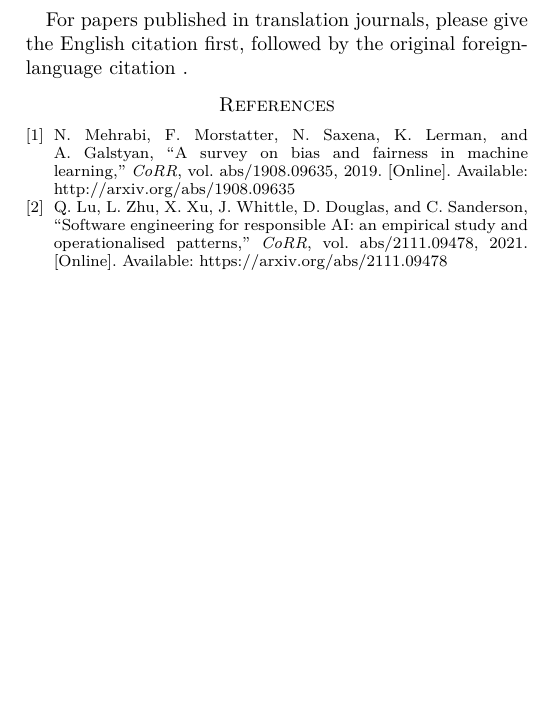
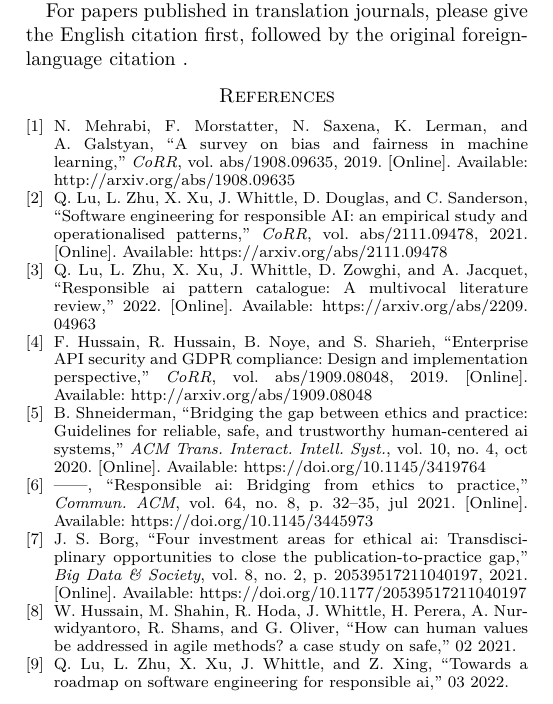
Before and after one commit to eneghawi/COMPSAC-2023, a LaTeX paper (conference_101719.tex, which reads bibfile.bib): part of page 4 of 4, cut so that both start at the same text, the shorter picture padded with empty space. The pictures show the PDF file conference_101719.pdf that the author committed with the source.

Commit message:
Added the stuff for the introduction

```diff
--- a/bibfile.bib
+++ b/bibfile.bib
@@ -18,3 +18,12 @@ url       = {https://arxiv.org/abs/2111.09478},
 eprinttype = {arXiv},
 eprint    = {2111.09478},
 }
+@misc{catalogue,
+  doi = {10.48550/ARXIV.2209.04963},
+  url = {https://arxiv.org/abs/2209.04963},
+  author = {Lu, Qinghua and Zhu, Liming and Xu, Xiwei and Whittle, Jon and Zowghi, Didar and Jacquet, Aurelie},
+  title = {Responsible AI Pattern Catalogue: A Multivocal Literature Review},
+  publisher = {arXiv},
+  year = {2022},
+}
+@article{API,
@@ -20,0 +33,28 @@ eprint    = {2111.09478},
+             Salah Sharieh},
+title     = {Enterprise {API} Security and {GDPR} Compliance: Design and Implementation
+             Perspective},
+journal   = {CoRR},
+volume    = {abs/1909.08048},
+year      = {2019},
+url       = {http://arxiv.org/abs/1909.08048},
+eprinttype = {arXiv},
+eprint    = {1909.08048},
+}
+@article{Shneiderman,
+author = {Shneiderman, Ben},
+ title = {Bridging the Gap Between Ethics and Practice: Guidelines for Reliable, Safe, and Trustworthy Human-Centered AI Systems},
+ year = {2020},
+ publisher = {Association for Computing Machinery},
+ address = {New York, NY, USA},
+ volume = {10},
+ number = {4},
+ issn = {2160-6455},
+ url = {https://doi.org/10.1145/3419764},
+ doi = {10.1145/3419764},
+ journal = {ACM Trans. Interact. Intell. Syst.},
+ month = {oct},
+}
+@article{ShneidermanRespo,
+author = {Shneiderman, Ben},
+ title = {Responsible AI: Bridging from Ethics to Practice},
+ year = {2021},
@@ -20,0 +64,4 @@ eprint    = {2111.09478},
+ volume = {64},
+ number = {8},
+ issn = {0001-0782},
+ url = {https://doi.org/10.1145/3445973},
@@ -20,0 +71 @@ eprint    = {2111.09478},
+ month = {jul},
@@ -20,0 +78,24 @@ eprint    = {2111.09478},
+title ={Four investment areas for ethical AI: Transdisciplinary opportunities to close the publication-to-practice gap},
+journal = {Big Data \& Society},
+volume = {8},
+number = {2},
+pages = {20539517211040197},
+year = {2021},
+doi = {10.1177/20539517211040197},
+URL = {https://doi.org/10.1177/20539517211040197},
+eprint = {https://doi.org/10.1177/20539517211040197},
+}
+@misc{Hussain,
+author = {Hussain, Waqar and Shahin, Mojtaba and Hoda, Rashina and Whittle, Jon and Perera, Harsha and Nurwidyantoro, Arif and Shams, Rifat and Oliver, Gillian},
+year = {2021},
+month = {02},
+pages = {},
+title = {How Can Human Values Be Addressed in Agile Methods? A Case Study on SAFe}
+}
+@misc{Roadmap,
+author = {Lu, Qinghua and Zhu, Liming and Xu, Xiwei and Whittle, Jon and Xing, Zhenchang},
+year = {2022},
+month = {03},
+pages = {},
+title = {Towards a Roadmap on Software Engineering for Responsible AI}
+}
```
Also changed, not shown: conference_101719.tex (+23 -4 lines), conference_101719.bbl, conference_101719.pdf, bibfile.bib (15 more changed lines), 3 other files.
